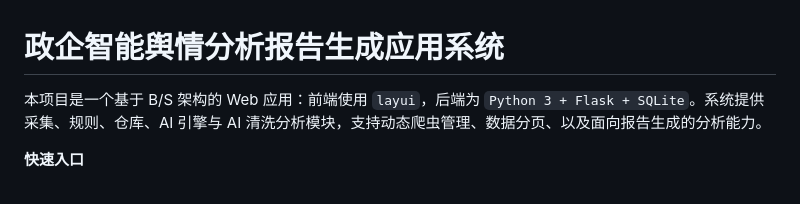
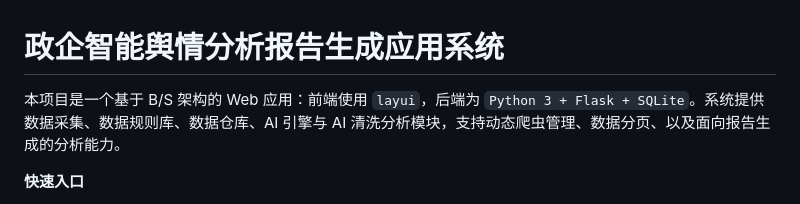
Before and after one commit to Suisaaa/GovInfoCheckSystemv2, a Markdown page: README.md, the part around the change. Rendered like a GitHub page.

```diff
--- a/README.md
+++ b/README.md
@@ -1,6 +1,6 @@
 # 政企智能舆情分析报告生成应用系统
 
-本项目是一个基于 B/S 架构的 Web 应用：前端使用 `layui`，后端为 `Python 3 + Flask + SQLite`。系统提供采集、规则、仓库、AI 引擎与 AI 清洗分析模块，支持动态爬虫管理、数据分页、以及面向报告生成的分析能力。
+本项目是一个基于 B/S 架构的 Web 应用：前端使用 `layui`，后端为 `Python 3 + Flask + SQLite`。系统提供数据采集、数据规则库、数据仓库、AI 引擎与 AI 清洗分析模块，支持动态爬虫管理、数据分页、以及面向报告生成的分析能力。
 
 **快速入口**
 - 首页：`http://127.0.0.1:5000/`
```
